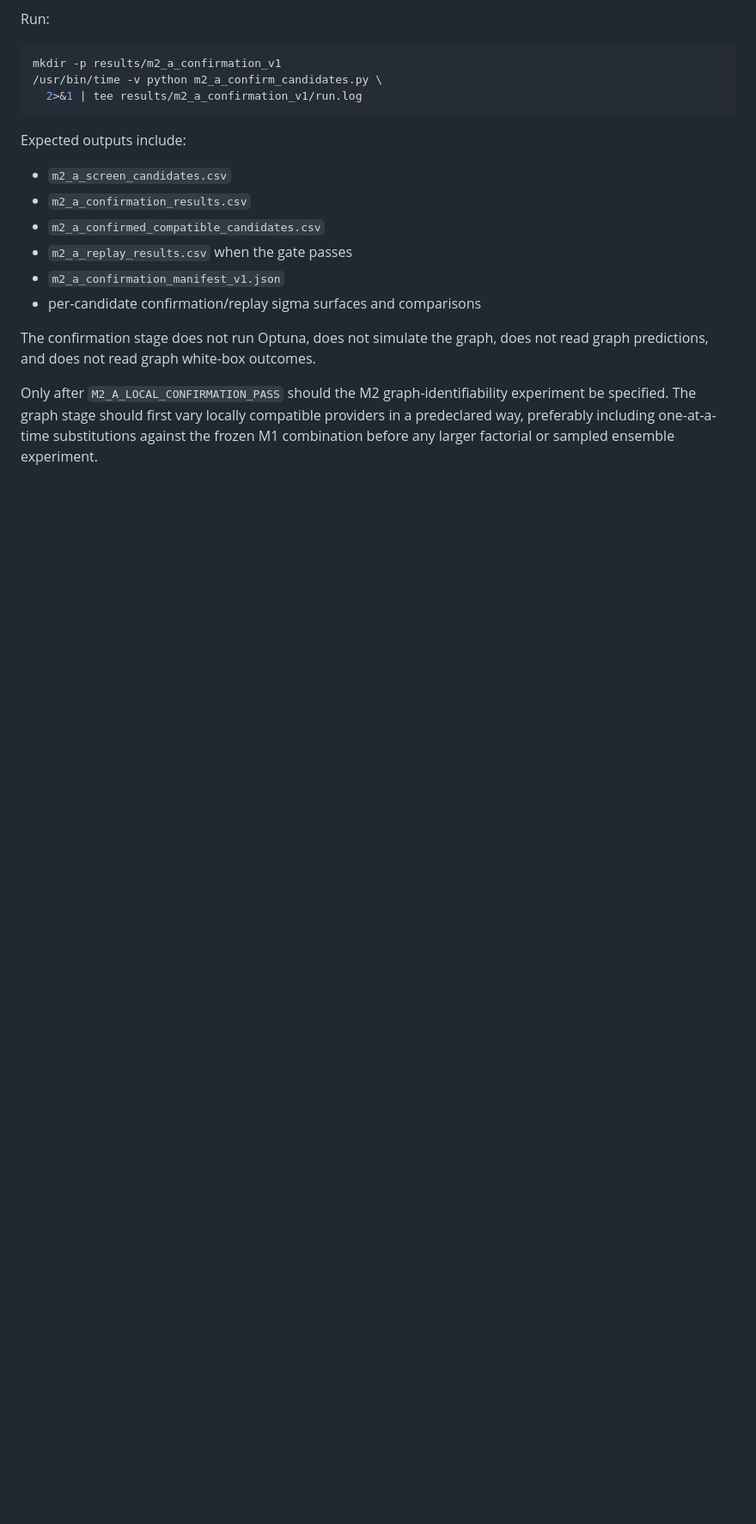
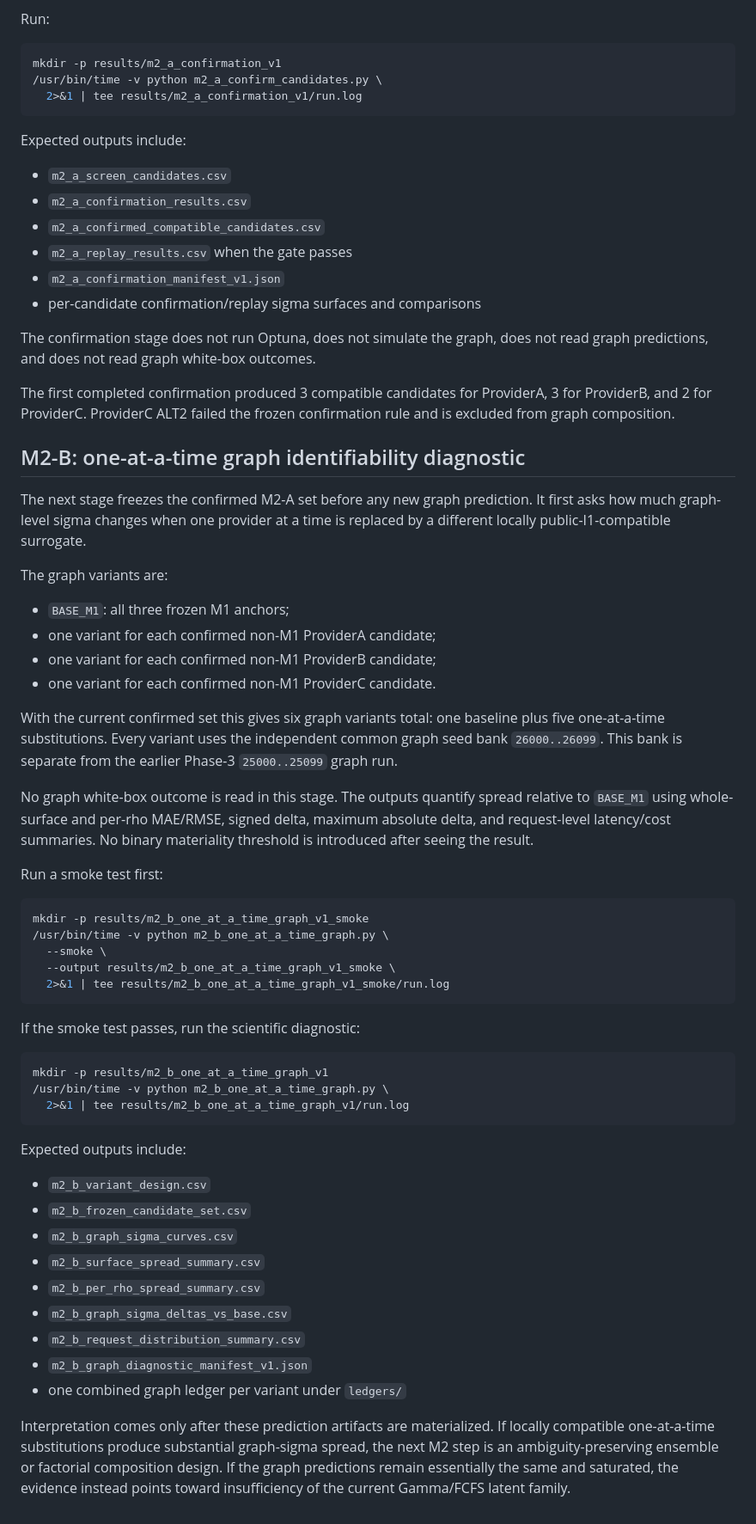
Before and after one commit to ildefons/praise-cao-sim, a Markdown page: first_science/phase4/README.md, the part around the change. Shown at 86% size. Drawn GitHub-style; blank space fills up the shorter version.

Commit message:
Document M2-B graph identifiability diagnostic

````diff
--- a/first_science/phase4/README.md
+++ b/first_science/phase4/README.md
@@ -71,4 +71,51 @@ Expected outputs include:
 
 The confirmation stage does not run Optuna, does not simulate the graph, does not read graph predictions, and does not read graph white-box outcomes.
 
-Only after `M2_A_LOCAL_CONFIRMATION_PASS` should the M2 graph-identifiability experiment be specified. The graph stage should first vary locally compatible providers in a predeclared way, preferably including one-at-a-time substitutions against the frozen M1 combination before any larger factorial or sampled ensemble experiment.
+The first completed confirmation produced 3 compatible candidates for ProviderA, 3 for ProviderB, and 2 for ProviderC. ProviderC ALT2 failed the frozen confirmation rule and is excluded from graph composition.
+
+## M2-B: one-at-a-time graph identifiability diagnostic
+
+The next stage freezes the confirmed M2-A set before any new graph prediction. It first asks how much graph-level sigma changes when one provider at a time is replaced by a different locally public-I1-compatible surrogate.
+
+The graph variants are:
+
+- `BASE_M1`: all three frozen M1 anchors;
+- one variant for each confirmed non-M1 ProviderA candidate;
+- one variant for each confirmed non-M1 ProviderB candidate;
+- one variant for each confirmed non-M1 ProviderC candidate.
+
+With the current confirmed set this gives six graph variants total: one baseline plus five one-at-a-time substitutions. Every variant uses the independent common graph seed bank `26000..26099`. This bank is separate from the earlier Phase-3 `25000..25099` graph run.
+
+No graph white-box outcome is read in this stage. The outputs quantify spread relative to `BASE_M1` using whole-surface and per-rho MAE/RMSE, signed delta, maximum absolute delta, and request-level latency/cost summaries. No binary materiality threshold is introduced after seeing the result.
+
+Run a smoke test first:
+
+```bash
+mkdir -p results/m2_b_one_at_a_time_graph_v1_smoke
+/usr/bin/time -v python m2_b_one_at_a_time_graph.py \
+  --smoke \
+  --output results/m2_b_one_at_a_time_graph_v1_smoke \
+  2>&1 | tee results/m2_b_one_at_a_time_graph_v1_smoke/run.log
+```
+
+If the smoke test passes, run the scientific diagnostic:
+
+```bash
+mkdir -p results/m2_b_one_at_a_time_graph_v1
+/usr/bin/time -v python m2_b_one_at_a_time_graph.py \
+  2>&1 | tee results/m2_b_one_at_a_time_graph_v1/run.log
+```
+
+Expected outputs include:
+
+- `m2_b_variant_design.csv`
+- `m2_b_frozen_candidate_set.csv`
+- `m2_b_graph_sigma_curves.csv`
+- `m2_b_surface_spread_summary.csv`
+- `m2_b_per_rho_spread_summary.csv`
+- `m2_b_graph_sigma_deltas_vs_base.csv`
+- `m2_b_request_distribution_summary.csv`
+- `m2_b_graph_diagnostic_manifest_v1.json`
+- one combined graph ledger per variant under `ledgers/`
+
+Interpretation comes only after these prediction artifacts are materialized. If locally compatible one-at-a-time substitutions produce substantial graph-sigma spread, the next M2 step is an ambiguity-preserving ensemble or factorial composition design. If the graph predictions remain essentially the same and saturated, the evidence instead points toward insufficiency of the current Gamma/FCFS latent family.
````
